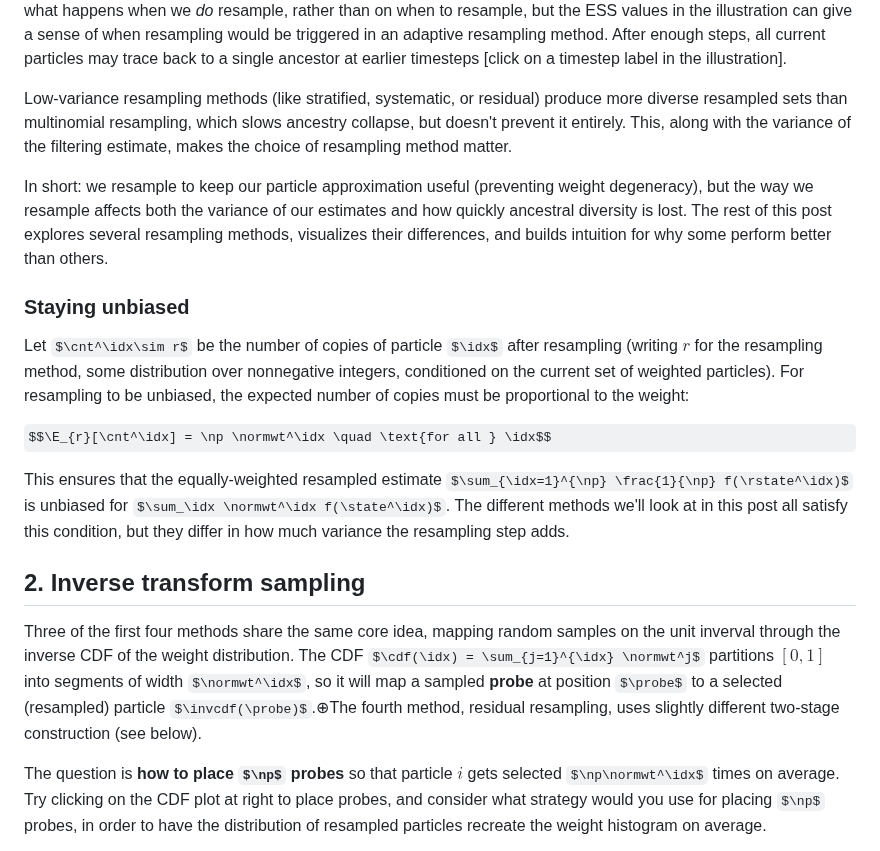
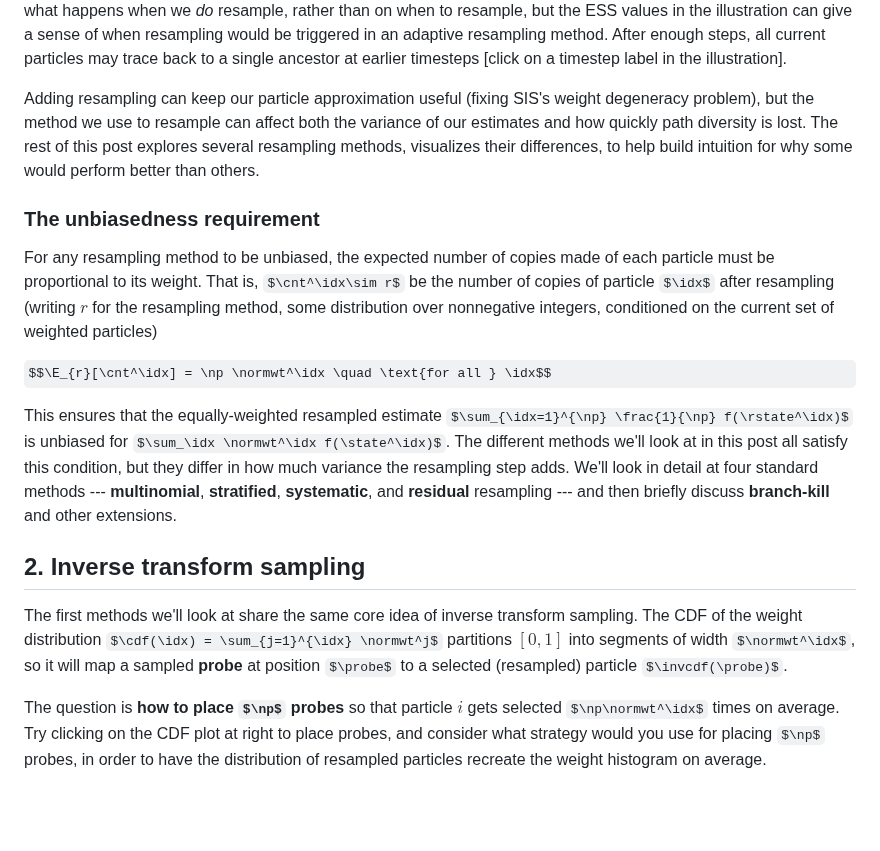
Before and after one commit to jahoo/jahoo.github.io, a Markdown page: _explorations/smc-resampling.md, the part around the change. Drawn GitHub-style; some formulas as TeX source; blank space fills up the shorter version.

Commit message:
List the four methods + extensions in the intro

```diff
--- a/_explorations/smc-resampling.md
+++ b/_explorations/smc-resampling.md
@@ -70,15 +70,12 @@ and dropping low-weight ones. This addresses weight degeneracy, but introduces a
 **path degeneracy**.<label for="sn-pathdegen" class="margin-toggle sidenote-number"></label><input type="checkbox" id="sn-pathdegen" class="margin-toggle"/><span class="sidenote">I'm getting this terminology for the two kinds of degeneracy from the excellent Naesseth et al. (2019, Chapter 2). They note that *adaptive resampling* can be a partial mitigation for path degeneracy. Only resample when the effective sample size $\text{ESS} = 1/\sum_\idx (\normwt^\idx)^2$ (which ranges from 1 when one particle has all the weight to $\np$ when weights are uniform) drops below a threshold (e.g., $\np/2$), rather than at every step. In this post I want to focus just on what happens when we _do_ resample, rather than on when to resample, but the ESS values in the illustration can give a sense of when resampling would be triggered in an adaptive resampling method.</span>
 After enough steps, all current particles may trace back to a single ancestor at earlier timesteps [click on a timestep label in the illustration].
 
-Low-variance resampling methods (like stratified, systematic, or residual) produce more diverse resampled sets than multinomial resampling, which slows ancestry collapse, but doesn't prevent it entirely. This, along with the variance of the filtering estimate, makes the choice of resampling method matter.
+Adding resampling can keep our particle approximation useful (fixing SIS's weight degeneracy problem), but the method we use to resample can affect both the variance of our estimates and how quickly path diversity is lost. The rest of this post explores several resampling methods, visualizes their differences, to help build intuition for why some would perform better than others.
 
-In short: we resample to keep our particle approximation useful (preventing weight degeneracy), but the way we resample affects both the variance of our estimates and how quickly ancestral diversity is lost. The rest of this post explores several resampling methods, visualizes their differences, and builds intuition for why some perform better than others.
+### The unbiasedness requirement
 
-### Staying unbiased
-
-Let $\cnt^\idx\sim r$ be the number of copies of particle $\idx$ after
-resampling (writing $r$ for the resampling method, some distribution over nonnegative integers, conditioned on the current set of weighted particles). For resampling to be unbiased, the expected number
-of copies must be proportional to the weight:
+For any resampling method to be unbiased, the expected number of copies made of each particle must be proportional to its weight. That is, $\cnt^\idx\sim r$ be the number of copies of particle $\idx$ after
+resampling (writing $r$ for the resampling method, some distribution over nonnegative integers, conditioned on the current set of weighted particles)
 
 $$\E_{r}[\cnt^\idx] = \np \normwt^\idx \quad \text{for all } \idx$$
 
@@ -86,14 +83,14 @@ This ensures that the equally-weighted resampled estimate
 $\sum_{\idx=1}^{\np} \frac{1}{\np} f(\rstate^\idx)$ is unbiased for
 $\sum_\idx \normwt^\idx f(\state^\idx)$. The different methods we'll look at in this post all satisfy this
 condition, but they differ in how much variance the resampling
-step adds.
+step adds. We'll look in detail at four standard methods --- **multinomial**, **stratified**, **systematic**, and **residual** resampling --- and then briefly discuss **branch-kill** and other extensions.
 
 
 ## 2. Inverse transform sampling
 
-Three of the first four methods share the same core idea, mapping random samples on the unit inverval through the inverse CDF of the weight distribution. The
-CDF $\cdf(\idx) = \sum_{j=1}^{\idx} \normwt^j$ partitions $[0,1]$ into
-segments of width $\normwt^\idx$, so it will map a sampled **probe** at position $\probe$ to a selected (resampled) particle $\invcdf(\probe)$.<label for="mn-cdf" class="margin-toggle">&#8853;</label><input type="checkbox" id="mn-cdf" class="margin-toggle"/><span class="marginnote">The fourth method, residual resampling, uses slightly different two-stage construction (see below).</span>
+The first methods we'll look at share the same core idea of inverse transform sampling. The
+CDF of the weight distribution $\cdf(\idx) = \sum_{j=1}^{\idx} \normwt^j$ partitions $[0,1]$ into
+segments of width $\normwt^\idx$, so it will map a sampled **probe** at position $\probe$ to a selected (resampled) particle $\invcdf(\probe)$.
 
 The question is **how to place $\np$ probes** so that particle
 $i$ gets selected $\np\normwt^\idx$ times on average. Try clicking
```
